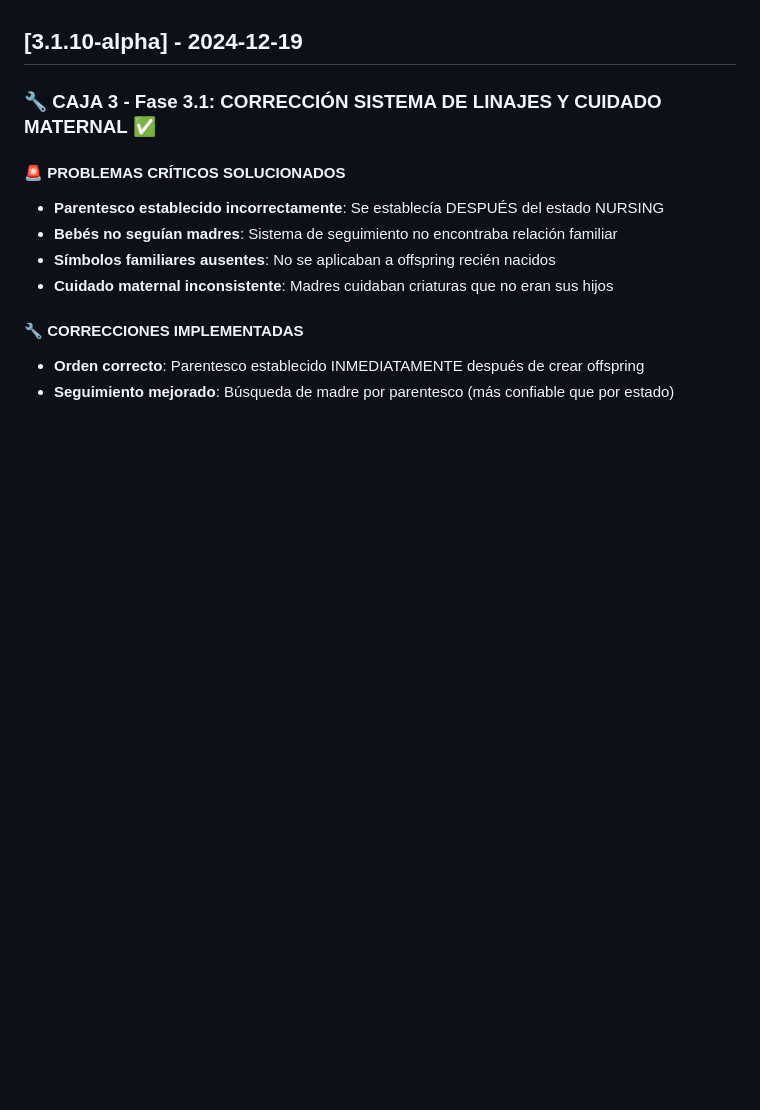
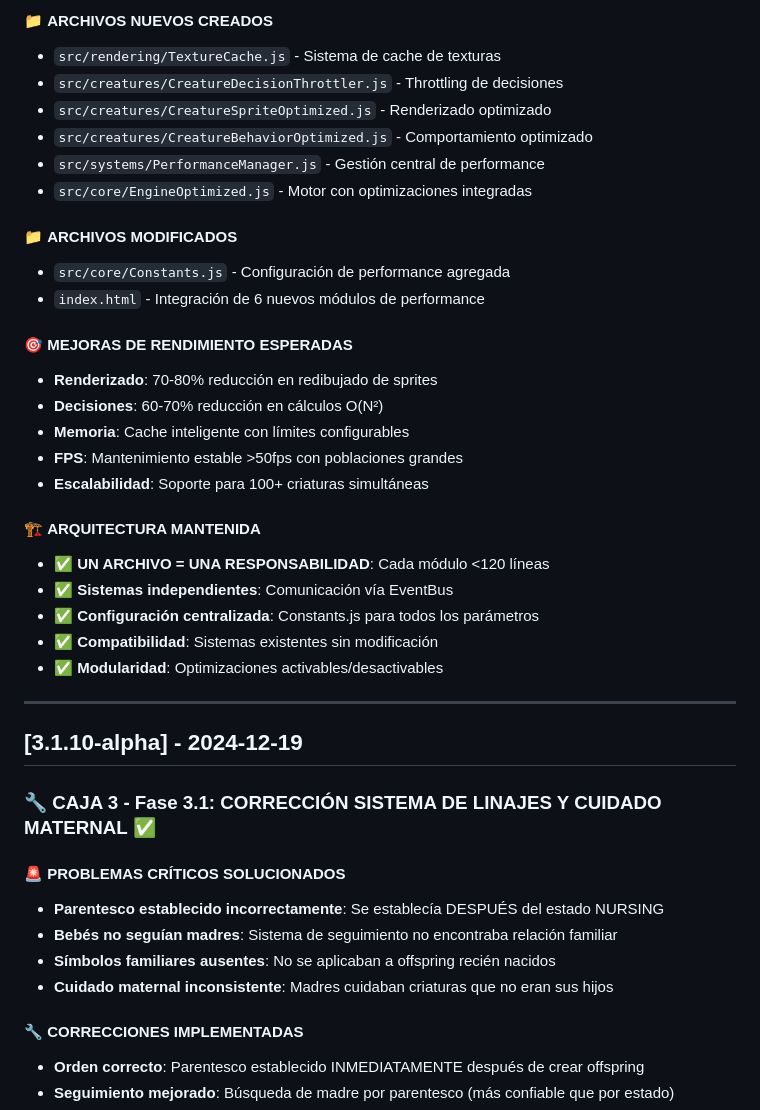
Before and after one commit to ServH/genAI, a Markdown page: CHANGELOG.md, the part around the change printed below. Drawn GitHub-style; blank space fills up the shorter version.

Commit message:
CHANGELOG - Documentación de optimizaciones de performance

```diff
--- a/CHANGELOG.md
+++ b/CHANGELOG.md
@@ -4,3 +58,30 @@ Registro detallado de cambios por fase del proyecto GenAI.
+#### 📁 **ARCHIVOS NUEVOS CREADOS**
+- `src/rendering/TextureCache.js` - Sistema de cache de texturas
+- `src/creatures/CreatureDecisionThrottler.js` - Throttling de decisiones
+- `src/creatures/CreatureSpriteOptimized.js` - Renderizado optimizado
+- `src/creatures/CreatureBehaviorOptimized.js` - Comportamiento optimizado
+- `src/systems/PerformanceManager.js` - Gestión central de performance
+- `src/core/EngineOptimized.js` - Motor con optimizaciones integradas
+
+#### 📁 **ARCHIVOS MODIFICADOS**
+- `src/core/Constants.js` - Configuración de performance agregada
+- `index.html` - Integración de 6 nuevos módulos de performance
+
+#### 🎯 **MEJORAS DE RENDIMIENTO ESPERADAS**
+- **Renderizado**: 70-80% reducción en redibujado de sprites
+- **Decisiones**: 60-70% reducción en cálculos O(N²)
+- **Memoria**: Cache inteligente con límites configurables
+- **FPS**: Mantenimiento estable >50fps con poblaciones grandes
+- **Escalabilidad**: Soporte para 100+ criaturas simultáneas
+
+#### 🏗️ **ARQUITECTURA MANTENIDA**
+- ✅ **UN ARCHIVO = UNA RESPONSABILIDAD**: Cada módulo <120 líneas
+- ✅ **Sistemas independientes**: Comunicación vía EventBus
+- ✅ **Configuración centralizada**: Constants.js para todos los parámetros
+- ✅ **Compatibilidad**: Sistemas existentes sin modificación
+- ✅ **Modularidad**: Optimizaciones activables/desactivables
+
+---
 
 ## [3.1.10-alpha] - 2024-12-19
 
```
Also changed, not shown: other parts of CHANGELOG.md (+54 -0 lines).
